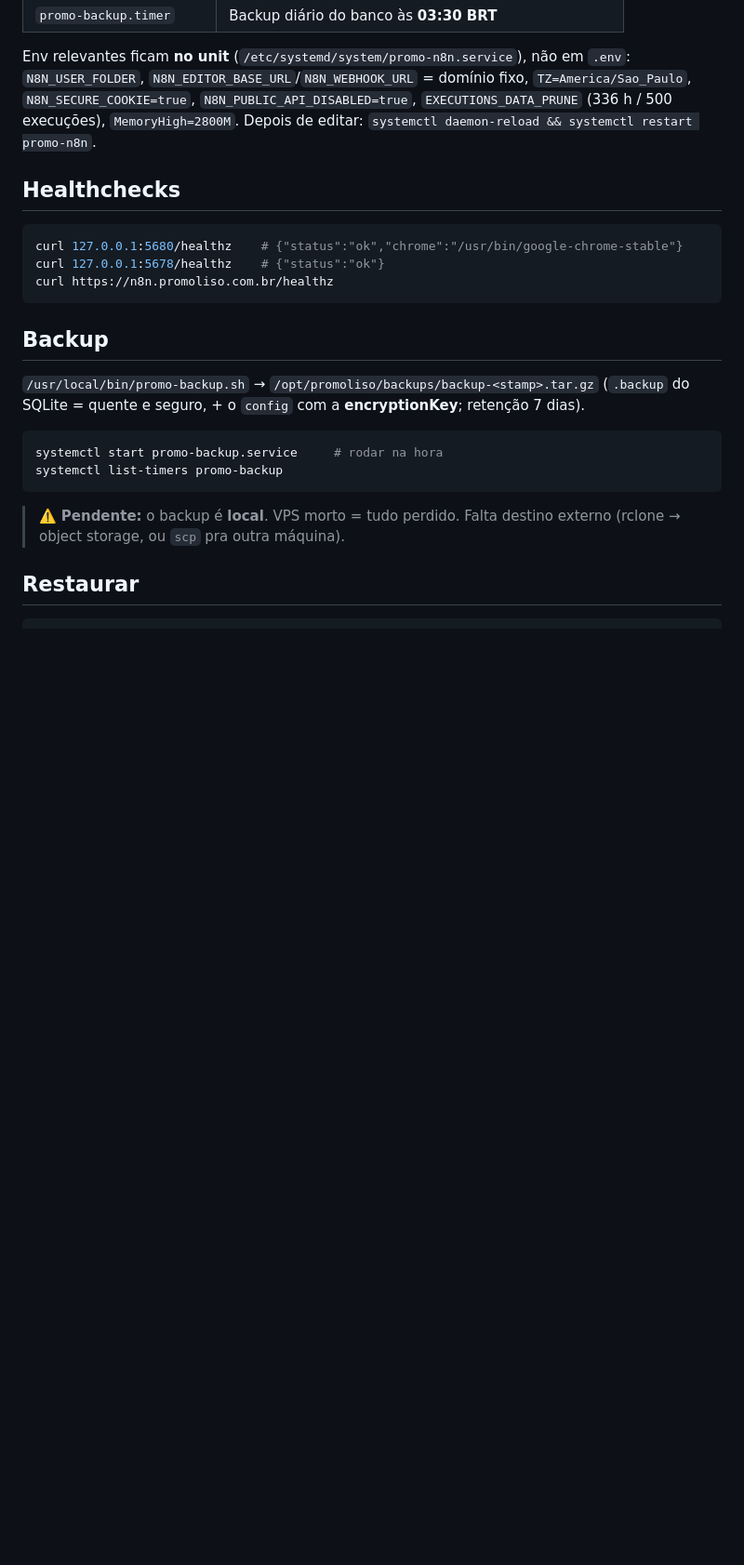
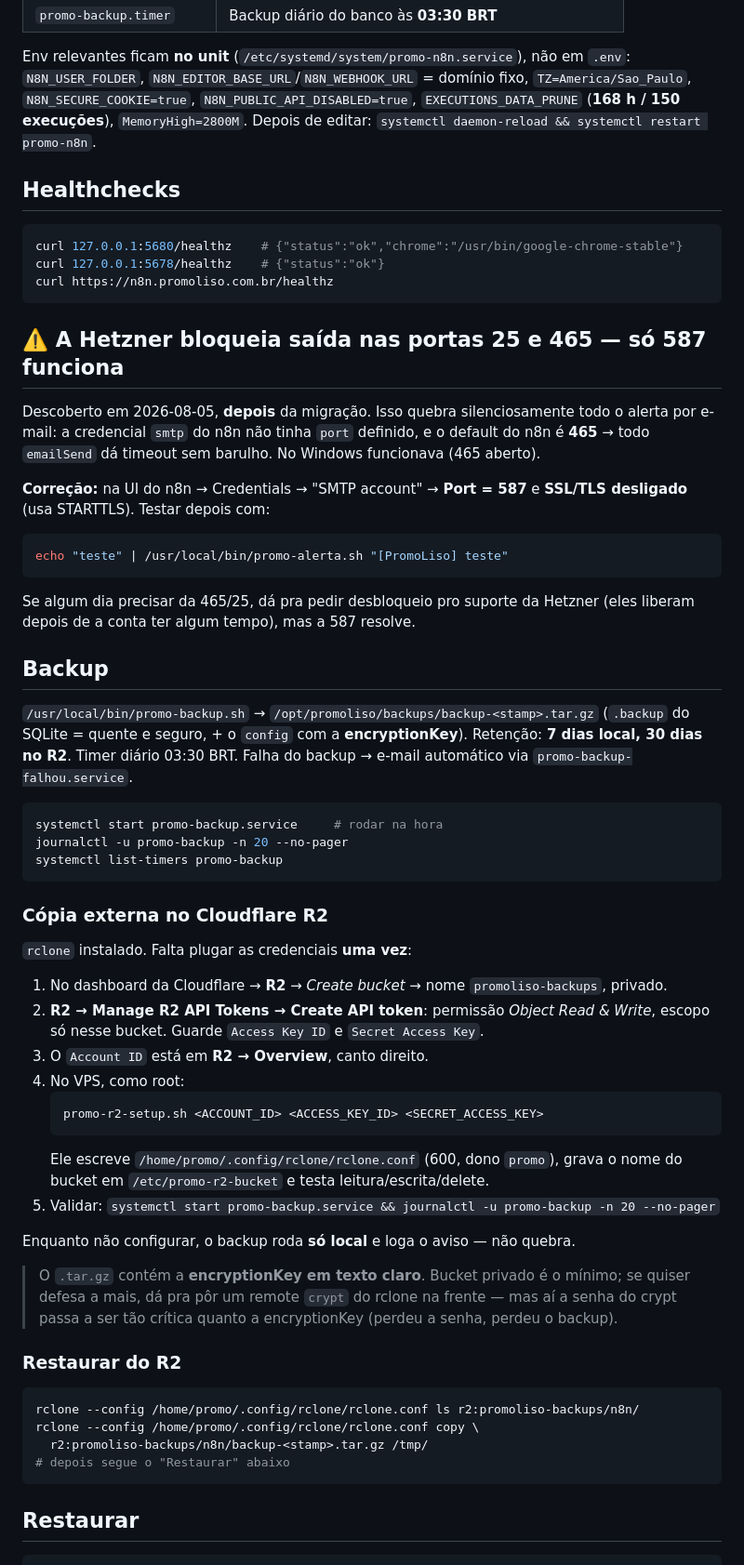
Before and after one commit to ZeMagao/promoliso-pipeline, a Markdown page: OPERACAO-VPS.md, the part around one of its changes. Shown at 93% size. Drawn GitHub-style; blank space fills up the shorter version.

````diff
--- a/OPERACAO-VPS.md
+++ b/OPERACAO-VPS.md
@@ -32,7 +32,7 @@ journalctl -u promo-renderer -n 50
 Env relevantes ficam **no unit** (`/etc/systemd/system/promo-n8n.service`), não em `.env`:
 `N8N_USER_FOLDER`, `N8N_EDITOR_BASE_URL`/`N8N_WEBHOOK_URL` = domínio fixo,
 `TZ=America/Sao_Paulo`, `N8N_SECURE_COOKIE=true`, `N8N_PUBLIC_API_DISABLED=true`,
-`EXECUTIONS_DATA_PRUNE` (336 h / 500 execuções), `MemoryHigh=2800M`.
+`EXECUTIONS_DATA_PRUNE` (**168 h / 150 execuções**), `MemoryHigh=2800M`.
 Depois de editar: `systemctl daemon-reload && systemctl restart promo-n8n`.
 
 ## Healthchecks
@@ -43,18 +43,65 @@ curl 127.0.0.1:5678/healthz    # {"status":"ok"}
 curl https://n8n.promoliso.com.br/healthz
 ```
 
+## ⚠️ A Hetzner bloqueia saída nas portas 25 e 465 — só 587 funciona
+
+Descoberto em 2026-08-05, **depois** da migração. Isso quebra silenciosamente todo o alerta por
+e-mail: a credencial `smtp` do n8n não tinha `port` definido, e o default do n8n é **465** → todo
+`emailSend` dá timeout sem barulho. No Windows funcionava (465 aberto).
+
+**Correção:** na UI do n8n → Credentials → "SMTP account" → **Port = 587** e **SSL/TLS desligado**
+(usa STARTTLS). Testar depois com:
+
+```bash
+echo "teste" | /usr/local/bin/promo-alerta.sh "[PromoLiso] teste"
+```
+
+Se algum dia precisar da 465/25, dá pra pedir desbloqueio pro suporte da Hetzner (eles liberam
+depois de a conta ter algum tempo), mas a 587 resolve.
+
 ## Backup
 
 `/usr/local/bin/promo-backup.sh` → `/opt/promoliso/backups/backup-<stamp>.tar.gz`
-(`.backup` do SQLite = quente e seguro, + o `config` com a **encryptionKey**; retenção 7 dias).
+(`.backup` do SQLite = quente e seguro, + o `config` com a **encryptionKey**).
+Retenção: **7 dias local, 30 dias no R2**. Timer diário 03:30 BRT.
+Falha do backup → e-mail automático via `promo-backup-falhou.service`.
 
 ```bash
 systemctl start promo-backup.service     # rodar na hora
+journalctl -u promo-backup -n 20 --no-pager
 systemctl list-timers promo-backup
 ```
 
-> ⚠️ **Pendente:** o backup é **local**. VPS morto = tudo perdido. Falta destino externo
-> (rclone → object storage, ou `scp` pra outra máquina).
+### Cópia externa no Cloudflare R2
+
+`rclone` instalado. Falta plugar as credenciais **uma vez**:
+
+1. No dashboard da Cloudflare → **R2** → *Create bucket* → nome `promoliso-backups`, privado.
+2. **R2 → Manage R2 API Tokens → Create API token**: permissão *Object Read & Write*,
+   escopo só nesse bucket. Guarde `Access Key ID` e `Secret Access Key`.
+3. O `Account ID` está em **R2 → Overview**, canto direito.
+4. No VPS, como root:
+   ```bash
+   promo-r2-setup.sh <ACCOUNT_ID> <ACCESS_KEY_ID> <SECRET_ACCESS_KEY>
+   ```
+   Ele escreve `/home/promo/.config/rclone/rclone.conf` (600, dono `promo`), grava o nome do
+   bucket em `/etc/promo-r2-bucket` e testa leitura/escrita/delete.
+5. Validar: `systemctl start promo-backup.service && journalctl -u promo-backup -n 20 --no-pager`
+
+Enquanto não configurar, o backup roda **só local** e loga o aviso — não quebra.
+
+> O `.tar.gz` contém a **encryptionKey em texto claro**. Bucket privado é o mínimo; se quiser
+> defesa a mais, dá pra pôr um remote `crypt` do rclone na frente — mas aí a senha do crypt passa
+> a ser tão crítica quanto a encryptionKey (perdeu a senha, perdeu o backup).
+
+### Restaurar do R2
+
+```bash
+rclone --config /home/promo/.config/rclone/rclone.conf ls r2:promoliso-backups/n8n/
+rclone --config /home/promo/.config/rclone/rclone.conf copy \
+  r2:promoliso-backups/n8n/backup-<stamp>.tar.gz /tmp/
+# depois segue o "Restaurar" abaixo
+```
 
 ## Restaurar
 
````
Also changed, not shown: other parts of OPERACAO-VPS.md (+28 -0 lines), PROXIMA-SESSAO.md (+60 -42 lines).
